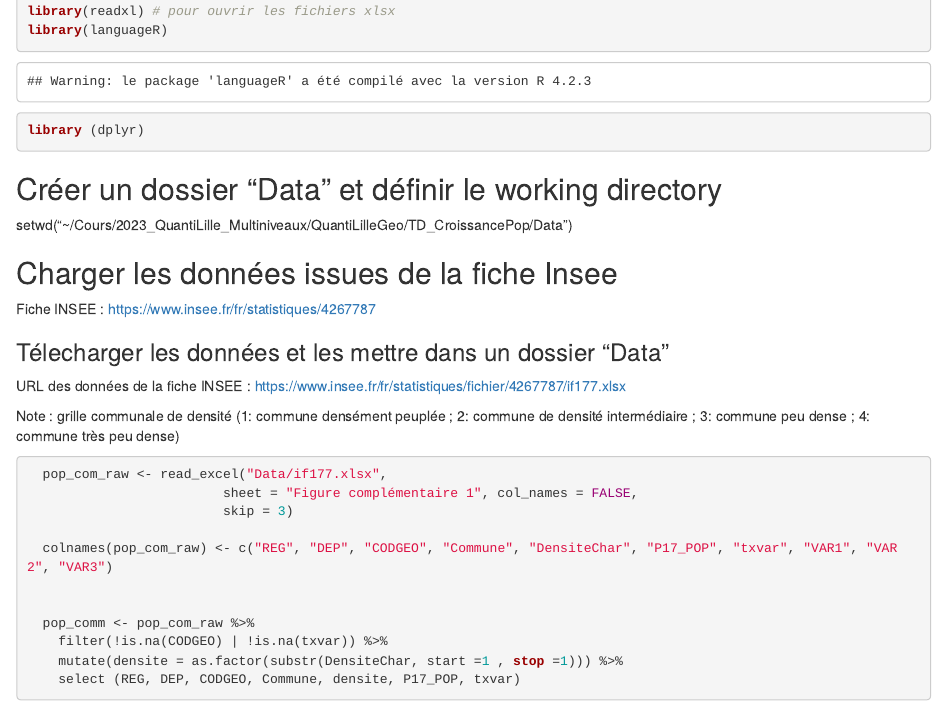
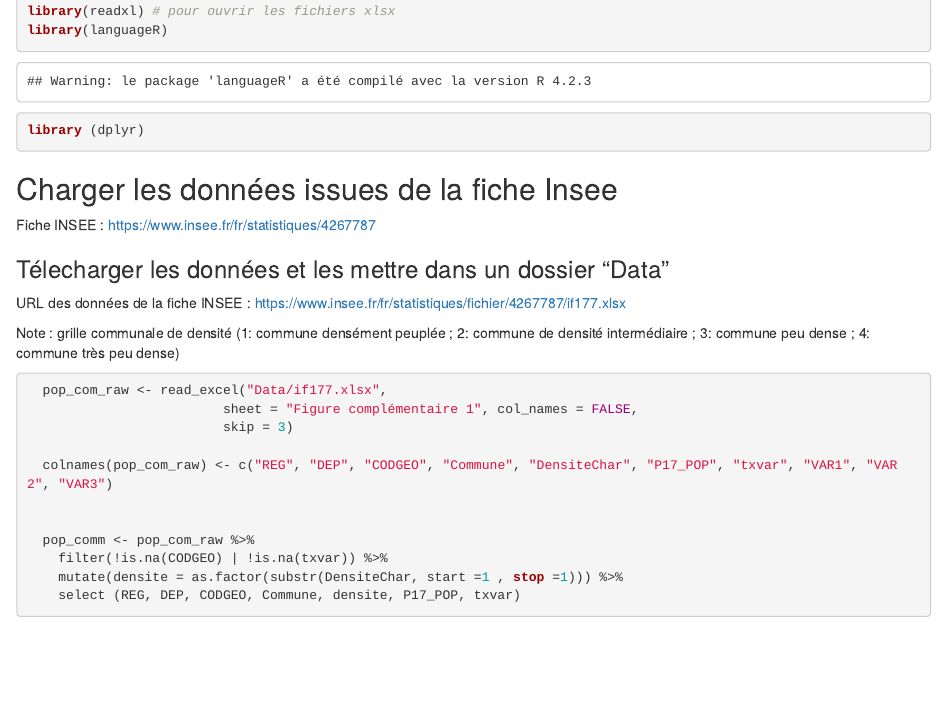
Before and after one commit to ClementineCttn/QuantiLilleGeo, an R Markdown document (TD_CroissancePop/Notebook_CroissancePop.Rmd): the page in a window 1100 px wide, from 560 px down. The pictures show the output file TD_CroissancePop/Notebook_CroissancePop.html that the author committed with the source, opened offline.

Commit message:
update TD_Croissance

````diff
--- a/TD_CroissancePop/Notebook_CroissancePop.Rmd
+++ b/TD_CroissancePop/Notebook_CroissancePop.Rmd
@@ -21,8 +21,6 @@ library(languageR)
 library (dplyr)
 ```
 
-## Créer un dossier "Data" et définir le working directory
-setwd("~/Cours/2023_QuantiLille_Multiniveaux/QuantiLilleGeo/TD_CroissancePop/Data")
 
 ## Charger les données issues de la fiche Insee
 Fiche INSEE : <https://www.insee.fr/fr/statistiques/4267787>
````
Also changed, not shown: TD_CroissancePop/Notebook_CroissancePop.html, 1 other file.
